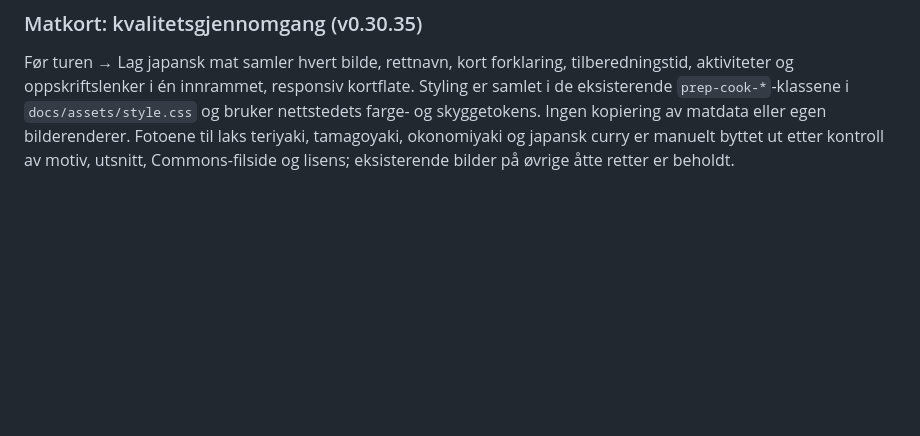
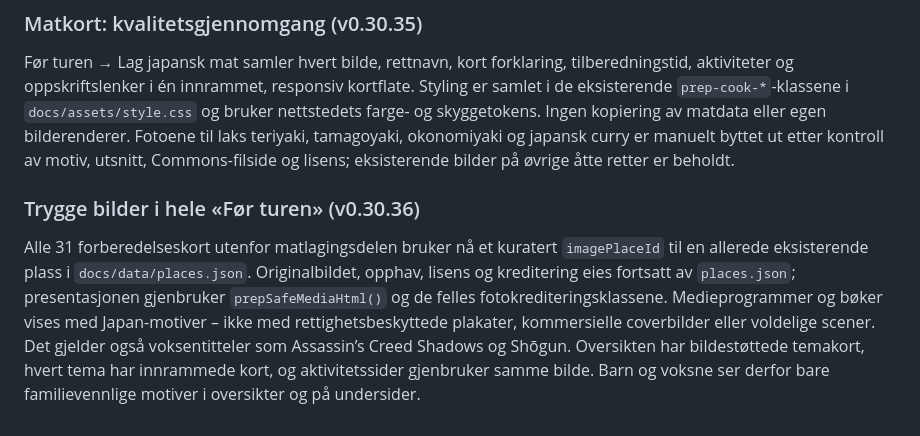
Before and after one commit to MKarthum/japan-2027, a Markdown page: README.md, the part around the change. Drawn GitHub-style; blank space fills up the shorter version.

Commit message:
Enforce family-safe shared imagery and unified visual pre-trip card contracts

```diff
--- a/README.md
+++ b/README.md
@@ -209,3 +209,7 @@ Hver av de 12 rettene under `prep.json` sin Mat-kategori eier ett lisensiert fot
 ### Matkort: kvalitetsgjennomgang (v0.30.35)
 
 Før turen → Lag japansk mat samler hvert bilde, rettnavn, kort forklaring, tilberedningstid, aktiviteter og oppskriftslenker i én innrammet, responsiv kortflate. Styling er samlet i de eksisterende `prep-cook-*`-klassene i `docs/assets/style.css` og bruker nettstedets farge- og skyggetokens. Ingen kopiering av matdata eller egen bilderenderer. Fotoene til laks teriyaki, tamagoyaki, okonomiyaki og japansk curry er manuelt byttet ut etter kontroll av motiv, utsnitt, Commons-filside og lisens; eksisterende bilder på øvrige åtte retter er beholdt.
+
+### Trygge bilder i hele «Før turen» (v0.30.36)
+
+Alle 31 forberedelseskort utenfor matlagingsdelen bruker nå et kuratert `imagePlaceId` til en allerede eksisterende plass i `docs/data/places.json`. Originalbildet, opphav, lisens og kreditering eies fortsatt av `places.json`; presentasjonen gjenbruker `prepSafeMediaHtml()` og de felles fotokrediteringsklassene. Medieprogrammer og bøker vises med Japan-motiver – ikke med rettighetsbeskyttede plakater, kommersielle coverbilder eller voldelige scener. Det gjelder også voksentitteler som Assassin’s Creed Shadows og Shōgun. Oversikten har bildestøttede temakort, hvert tema har innrammede kort, og aktivitetssider gjenbruker samme bilde. Barn og voksne ser derfor bare familievennlige motiver i oversikter og på undersider.
```
